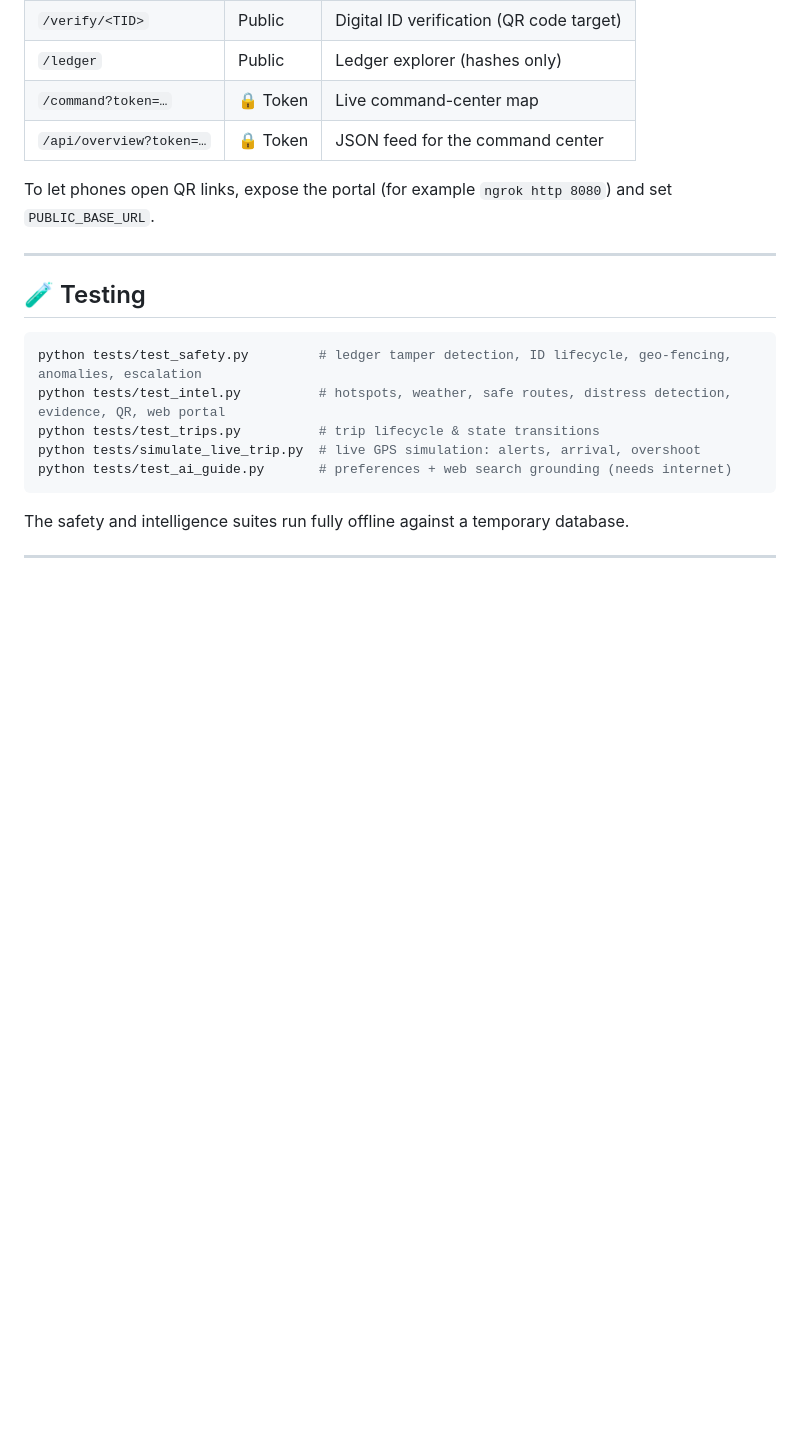
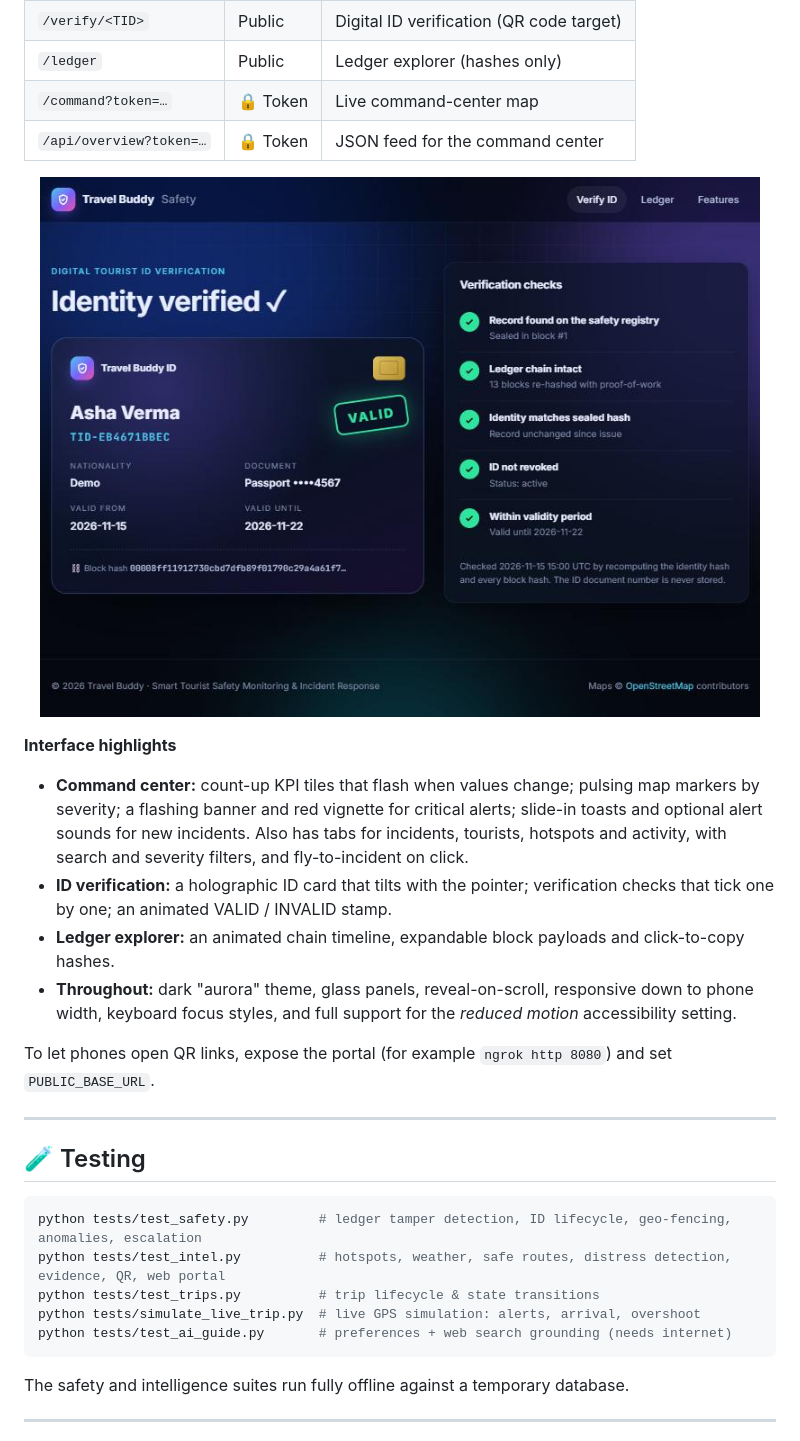
Before and after one commit to BHUVANESHv7/Travel-Buddy, a Markdown page: README.md, the part around one of its changes. Drawn GitHub-style; pictures changed too: docs/assets/id-verification.jpg (added); blank space fills up the shorter version.

```diff
--- a/README.md
+++ b/README.md
@@ -327,6 +329,17 @@ All settings live in `.env` (see [`.env.example`](.env.example)).
 | `/command?token=…` | 🔒 Token | Live command-center map |
 | `/api/overview?token=…` | 🔒 Token | JSON feed for the command center |
 
+<p align="center">
+  <img src="docs/assets/id-verification.jpg" alt="Animated Digital Tourist ID verification page" width="720">
+</p>
+
+**Interface highlights**
+
+- **Command center:** count-up KPI tiles that flash when values change; pulsing map markers by severity; a flashing banner and red vignette for critical alerts; slide-in toasts and optional alert sounds for new incidents. Also has tabs for incidents, tourists, hotspots and activity, with search and severity filters, and fly-to-incident on click.
+- **ID verification:** a holographic ID card that tilts with the pointer; verification checks that tick one by one; an animated VALID / INVALID stamp.
+- **Ledger explorer:** an animated chain timeline, expandable block payloads and click-to-copy hashes.
+- **Throughout:** dark "aurora" theme, glass panels, reveal-on-scroll, responsive down to phone width, keyboard focus styles, and full support for the *reduced motion* accessibility setting.
+
 To let phones open QR links, expose the portal (for example `ngrok http 8080`) and set `PUBLIC_BASE_URL`.
 
 ---
```
Also changed, not shown: other parts of README.md (+4 -2 lines), docs/ARCHITECTURE.md (+3 -1 lines), docs/assets/command-center.jpg, 8 other files.
